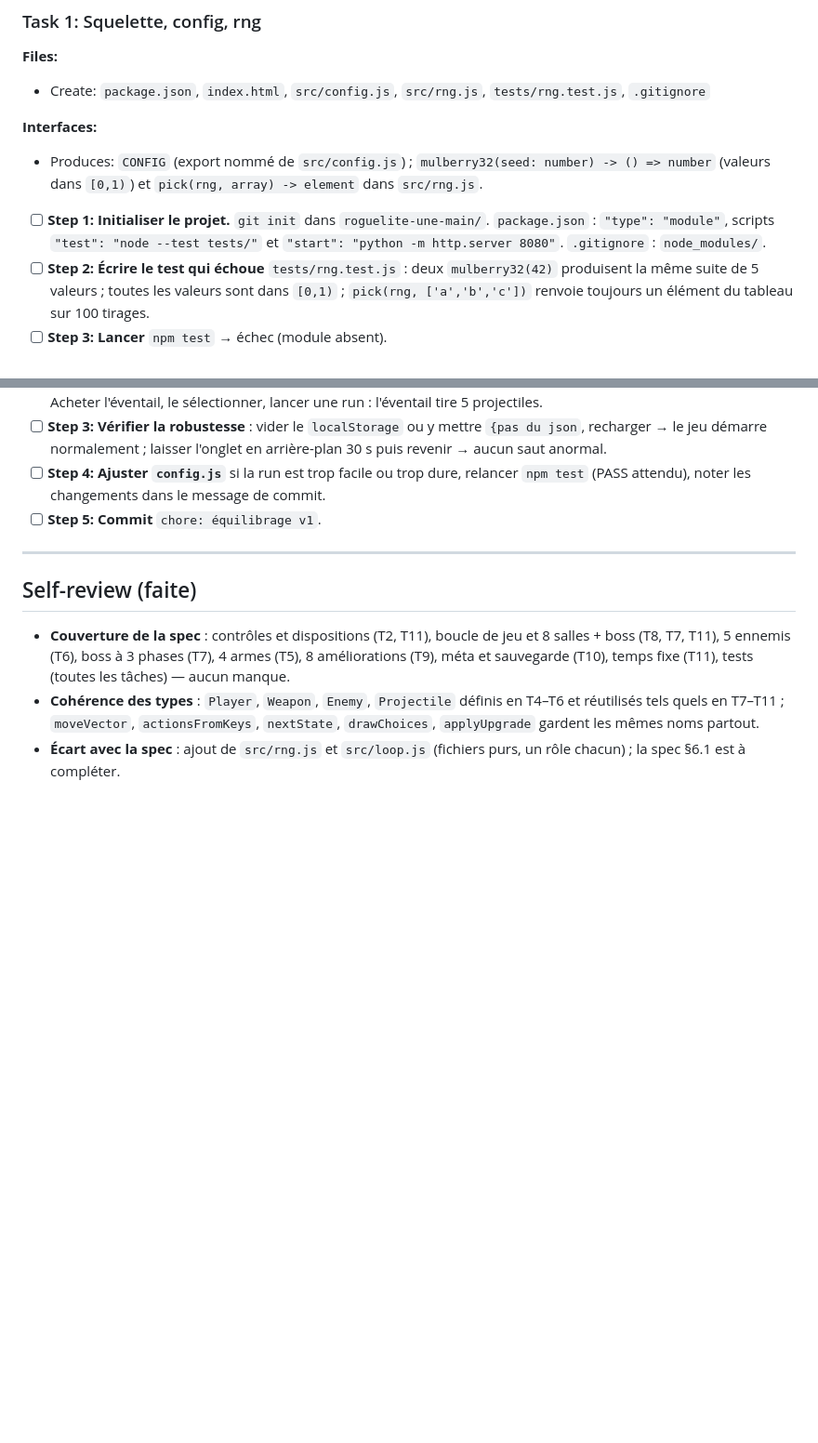
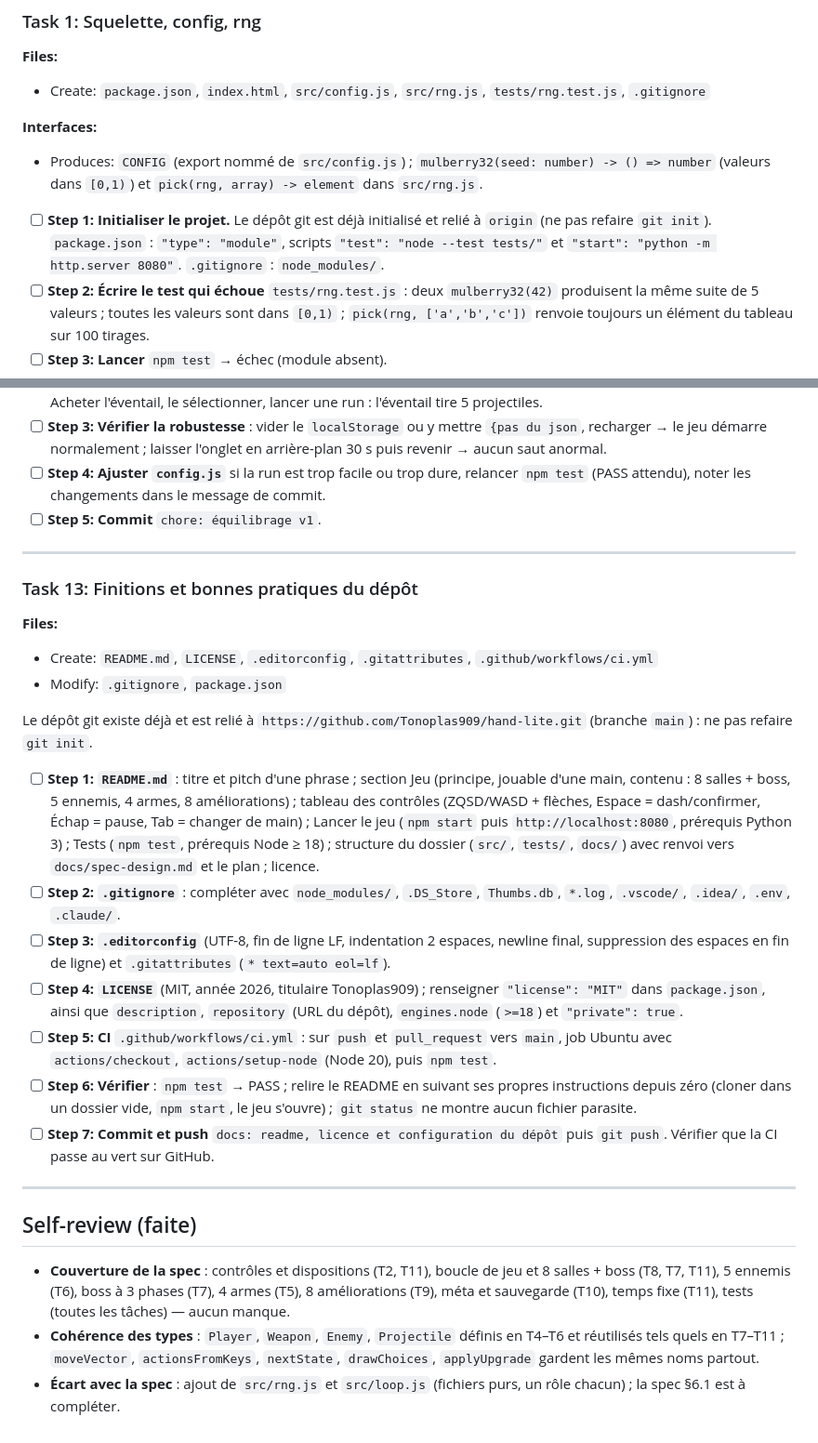
Before and after one commit to Tonoplas909/hand-lite, a Markdown page: docs/plans/2026-10-27-roguelite-une-main-plan.md, 2 parts joined by grey strips. Shown at 93% size. Rendered like a GitHub page; blank space fills up the shorter version.

Commit message:
docs: ajoute la tache de finitions du depot au plan
Co-Authored-By: Claude Sonnet 5.5 <noreply@anthropic.com>

```diff
--- a/docs/plans/2026-10-27-roguelite-une-main-plan.md
+++ b/docs/plans/2026-10-27-roguelite-une-main-plan.md
@@ -43,7 +43,7 @@
 **Interfaces:**
 - Produces: `CONFIG` (export nommé de `src/config.js`) ; `mulberry32(seed: number) -> () => number` (valeurs dans `[0,1)`) et `pick(rng, array) -> element` dans `src/rng.js`.
 
-- [ ] **Step 1: Initialiser le projet.** `git init` dans `roguelite-une-main/`. `package.json` : `"type": "module"`, scripts `"test": "node --test tests/"` et `"start": "python -m http.server 8080"`. `.gitignore` : `node_modules/`.
+- [ ] **Step 1: Initialiser le projet.** Le dépôt git est déjà initialisé et relié à `origin` (ne pas refaire `git init`). `package.json` : `"type": "module"`, scripts `"test": "node --test tests/"` et `"start": "python -m http.server 8080"`. `.gitignore` : `node_modules/`.
 - [ ] **Step 2: Écrire le test qui échoue** `tests/rng.test.js` : deux `mulberry32(42)` produisent la même suite de 5 valeurs ; toutes les valeurs sont dans `[0,1)` ; `pick(rng, ['a','b','c'])` renvoie toujours un élément du tableau sur 100 tirages.
 - [ ] **Step 3: Lancer** `npm test` → échec (module absent).
 - [ ] **Step 4: Implémenter `src/rng.js`** (algorithme mulberry32 standard).
@@ -270,6 +270,24 @@
 
 ---
 
+### Task 13: Finitions et bonnes pratiques du dépôt
+
+**Files:**
+- Create: `README.md`, `LICENSE`, `.editorconfig`, `.gitattributes`, `.github/workflows/ci.yml`
+- Modify: `.gitignore`, `package.json`
+
+Le dépôt git existe déjà et est relié à `https://github.com/Tonoplas909/hand-lite.git` (branche `main`) : ne pas refaire `git init`.
+
+- [ ] **Step 1: `README.md`** : titre et pitch d'une phrase ; section Jeu (principe, jouable d'une main, contenu : 8 salles + boss, 5 ennemis, 4 armes, 8 améliorations) ; tableau des contrôles (ZQSD/WASD + flèches, Espace = dash/confirmer, Échap = pause, Tab = changer de main) ; Lancer le jeu (`npm start` puis `http://localhost:8080`, prérequis Python 3) ; Tests (`npm test`, prérequis Node ≥ 18) ; structure du dossier (`src/`, `tests/`, `docs/`) avec renvoi vers `docs/spec-design.md` et le plan ; licence.
+- [ ] **Step 2: `.gitignore`** : compléter avec `node_modules/`, `.DS_Store`, `Thumbs.db`, `*.log`, `.vscode/`, `.idea/`, `.env`, `.claude/`.
+- [ ] **Step 3: `.editorconfig`** (UTF-8, fin de ligne LF, indentation 2 espaces, newline final, suppression des espaces en fin de ligne) et `.gitattributes` (`* text=auto eol=lf`).
+- [ ] **Step 4: `LICENSE`** (MIT, année 2026, titulaire Tonoplas909) ; renseigner `"license": "MIT"` dans `package.json`, ainsi que `description`, `repository` (URL du dépôt), `engines.node` (`>=18`) et `"private": true`.
+- [ ] **Step 5: CI** `.github/workflows/ci.yml` : sur `push` et `pull_request` vers `main`, job Ubuntu avec `actions/checkout`, `actions/setup-node` (Node 20), puis `npm test`.
+- [ ] **Step 6: Vérifier** : `npm test` → PASS ; relire le README en suivant ses propres instructions depuis zéro (cloner dans un dossier vide, `npm start`, le jeu s'ouvre) ; `git status` ne montre aucun fichier parasite.
+- [ ] **Step 7: Commit et push** `docs: readme, licence et configuration du dépôt` puis `git push`. Vérifier que la CI passe au vert sur GitHub.
+
+---
+
 ## Self-review (faite)
 
 - **Couverture de la spec** : contrôles et dispositions (T2, T11), boucle de jeu et 8 salles + boss (T8, T7, T11), 5 ennemis (T6), boss à 3 phases (T7), 4 armes (T5), 8 améliorations (T9), méta et sauvegarde (T10), temps fixe (T11), tests (toutes les tâches) — aucun manque.
```
